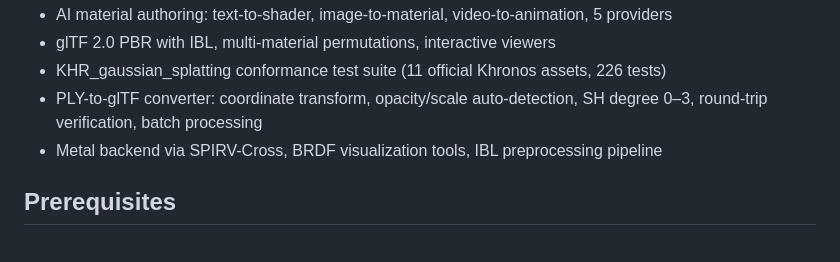
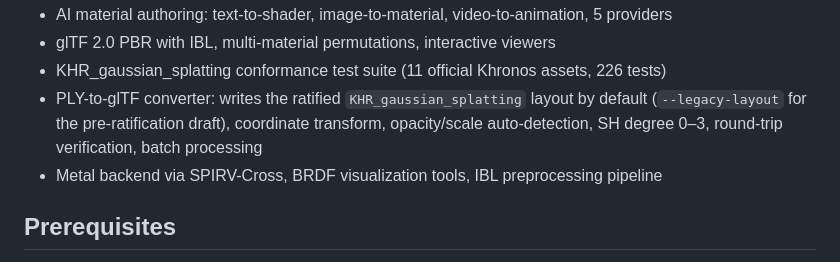
Before and after one commit to rudybear/lux, a Markdown page: README.md, the part around the change. Drawn GitHub-style.

```diff
--- a/README.md
+++ b/README.md
@@ -98,7 +98,7 @@ See [full gallery](docs/gallery.md) for all demos: Gaussian splatting, mesh shad
 - AI material authoring: text-to-shader, image-to-material, video-to-animation, 5 providers
 - glTF 2.0 PBR with IBL, multi-material permutations, interactive viewers
 - KHR_gaussian_splatting conformance test suite (11 official Khronos assets, 226 tests)
-- PLY-to-glTF converter: coordinate transform, opacity/scale auto-detection, SH degree 0–3, round-trip verification, batch processing
+- PLY-to-glTF converter: writes the ratified `KHR_gaussian_splatting` layout by default (`--legacy-layout` for the pre-ratification draft), coordinate transform, opacity/scale auto-detection, SH degree 0–3, round-trip verification, batch processing
 - Metal backend via SPIRV-Cross, BRDF visualization tools, IBL preprocessing pipeline
 
 ## Prerequisites
```
Also changed, not shown: docs/project-structure.md (+7 -5 lines), docs/rendering-engines.md (+1 -1 lines).
